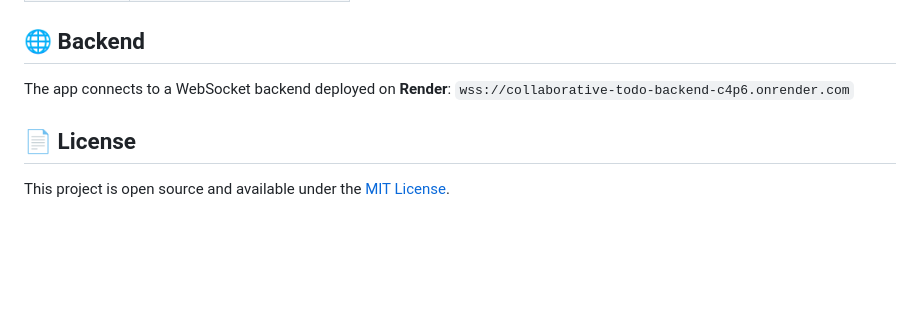
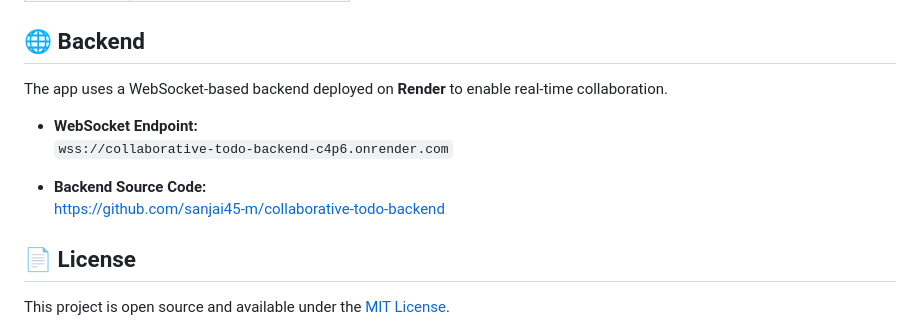
Before and after one commit to sanjai45-m/collaborative_todo, a Markdown page: README.md, the part around the change. GitHub-like rendering; blank space fills up the shorter version.

Commit message:
Enhance README with backend WebSocket information
Added details about the WebSocket backend and its source code.

```diff
--- a/README.md
+++ b/README.md
@@ -97,9 +97,13 @@ flutter run
 
 ## 🌐 Backend
 
-The app connects to a WebSocket backend deployed on **Render**:
-`wss://collaborative-todo-backend-c4p6.onrender.com`
+The app uses a WebSocket-based backend deployed on **Render** to enable real-time collaboration.
 
+- **WebSocket Endpoint:**
+  `wss://collaborative-todo-backend-c4p6.onrender.com`
+
+- **Backend Source Code:**
+  https://github.com/sanjai45-m/collaborative-todo-backend
 ## 📄 License
 
 This project is open source and available under the [MIT License](LICENSE).
```
